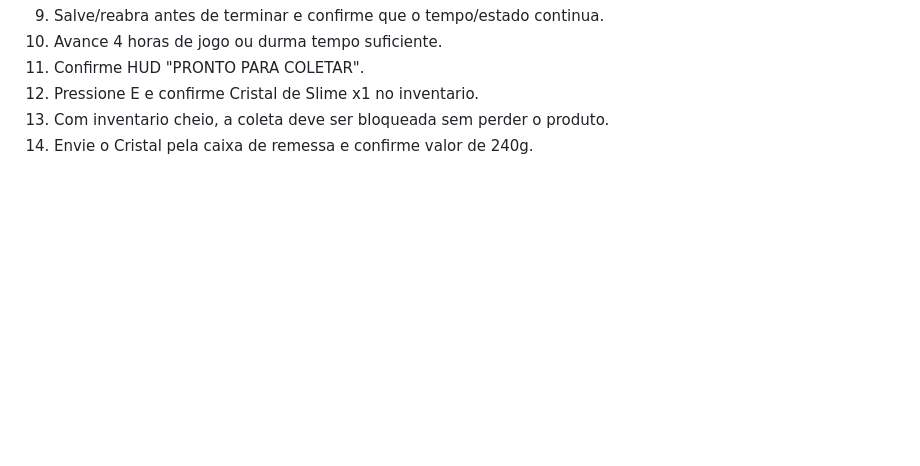
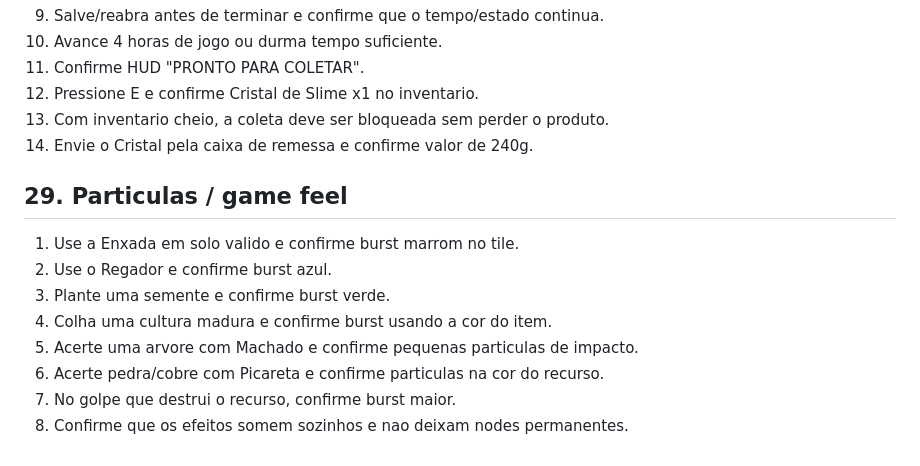
Before and after one commit to HelioConde/GameSlime, a Markdown page: docs/SMOKE_TEST.md, the part around the change. GitHub-like rendering; blank space fills up the shorter version.

Commit message:
docs: add particle feedback tests

```diff
--- a/docs/SMOKE_TEST.md
+++ b/docs/SMOKE_TEST.md
@@ -264,3 +264,14 @@ Execute `scenes/world/main.tscn`.
 12. Pressione E e confirme Cristal de Slime x1 no inventario.
 13. Com inventario cheio, a coleta deve ser bloqueada sem perder o produto.
 14. Envie o Cristal pela caixa de remessa e confirme valor de 240g.
+
+
+## 29. Particulas / game feel
+1. Use a Enxada em solo valido e confirme burst marrom no tile.
+2. Use o Regador e confirme burst azul.
+3. Plante uma semente e confirme burst verde.
+4. Colha uma cultura madura e confirme burst usando a cor do item.
+5. Acerte uma arvore com Machado e confirme pequenas particulas de impacto.
+6. Acerte pedra/cobre com Picareta e confirme particulas na cor do recurso.
+7. No golpe que destrui o recurso, confirme burst maior.
+8. Confirme que os efeitos somem sozinhos e nao deixam nodes permanentes.
```
